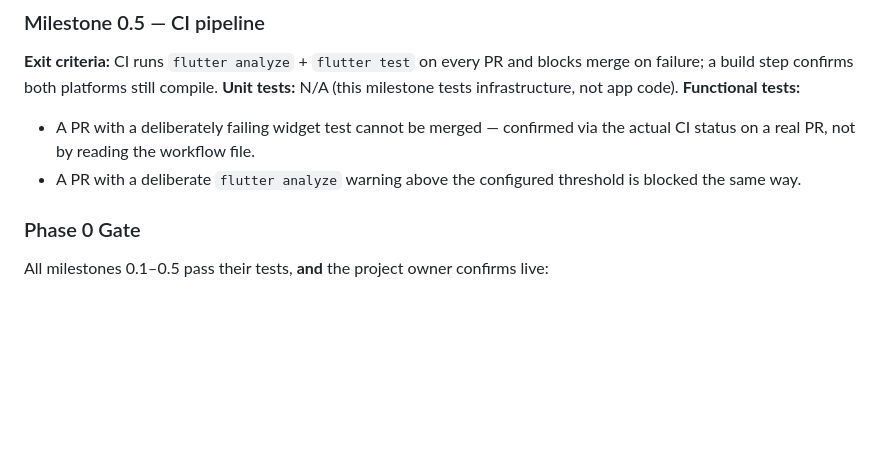
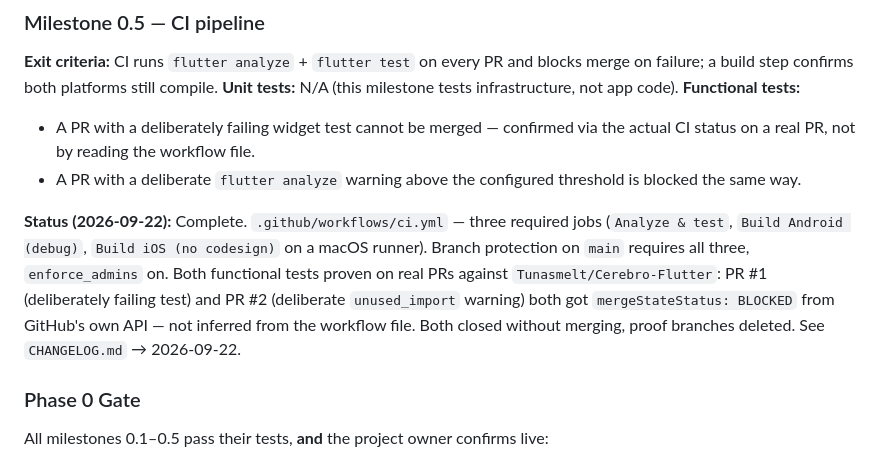
Before and after one commit to Tunasmelt/Cerebro-Flutter, a Markdown page: phases-and-gates.md, the part around the change. GitHub-like rendering; blank space fills up the shorter version.

```diff
--- a/phases-and-gates.md
+++ b/phases-and-gates.md
@@ -132,6 +132,16 @@ still compile.
   workflow file.
 - A PR with a deliberate `flutter analyze` warning above the configured
   threshold is blocked the same way.
+
+**Status (2026-09-22):** Complete. `.github/workflows/ci.yml` — three
+required jobs (`Analyze & test`, `Build Android (debug)`,
+`Build iOS (no codesign)` on a macOS runner). Branch protection on
+`main` requires all three, `enforce_admins` on. Both functional tests
+proven on real PRs against `Tunasmelt/Cerebro-Flutter`: PR #1
+(deliberately failing test) and PR #2 (deliberate `unused_import`
+warning) both got `mergeStateStatus: BLOCKED` from GitHub's own API —
+not inferred from the workflow file. Both closed without merging, proof
+branches deleted. See `CHANGELOG.md` → 2026-09-22.
 
 ### Phase 0 Gate
 All milestones 0.1–0.5 pass their tests, **and** the project owner
```
Also changed, not shown: CHANGELOG.md (+25 -0 lines).
